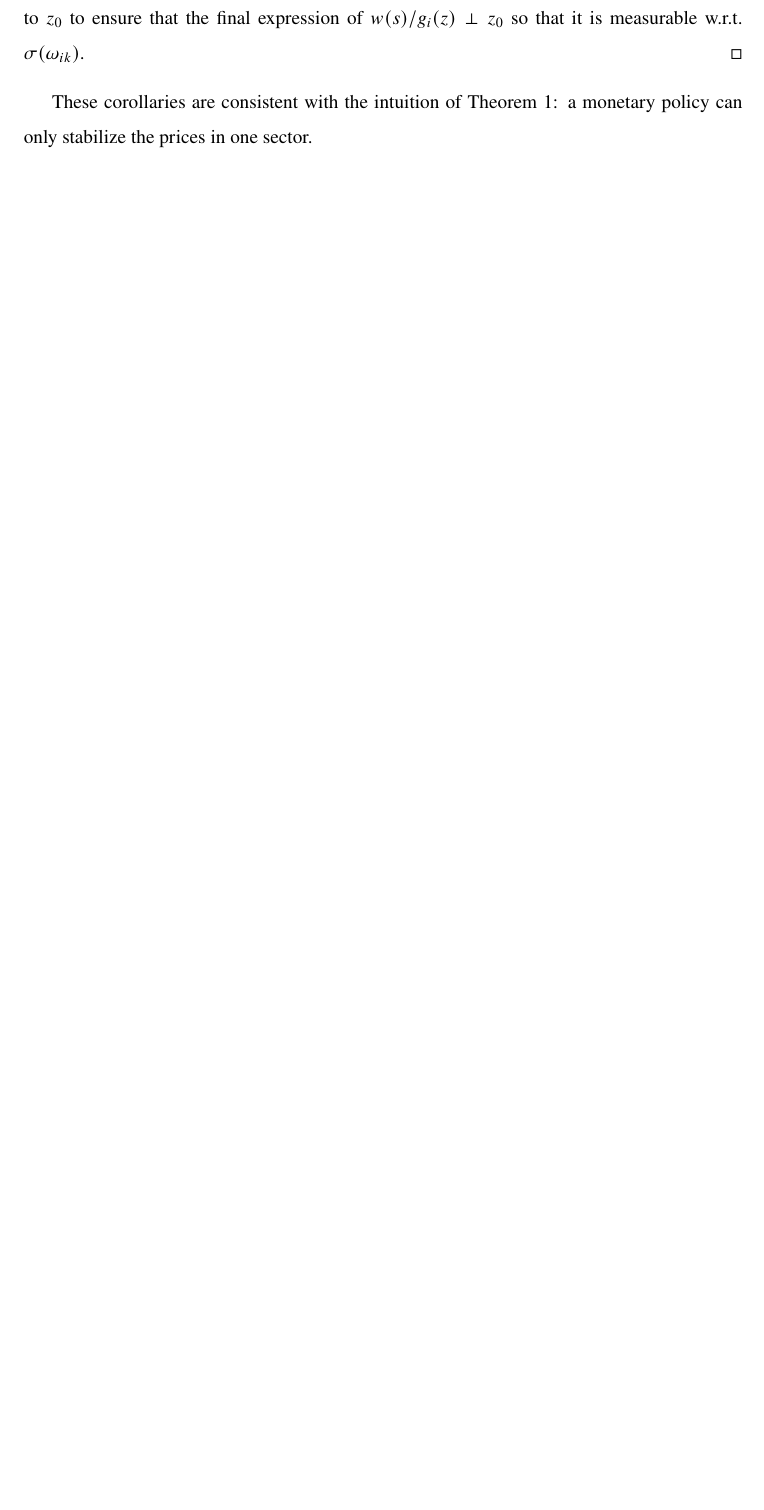
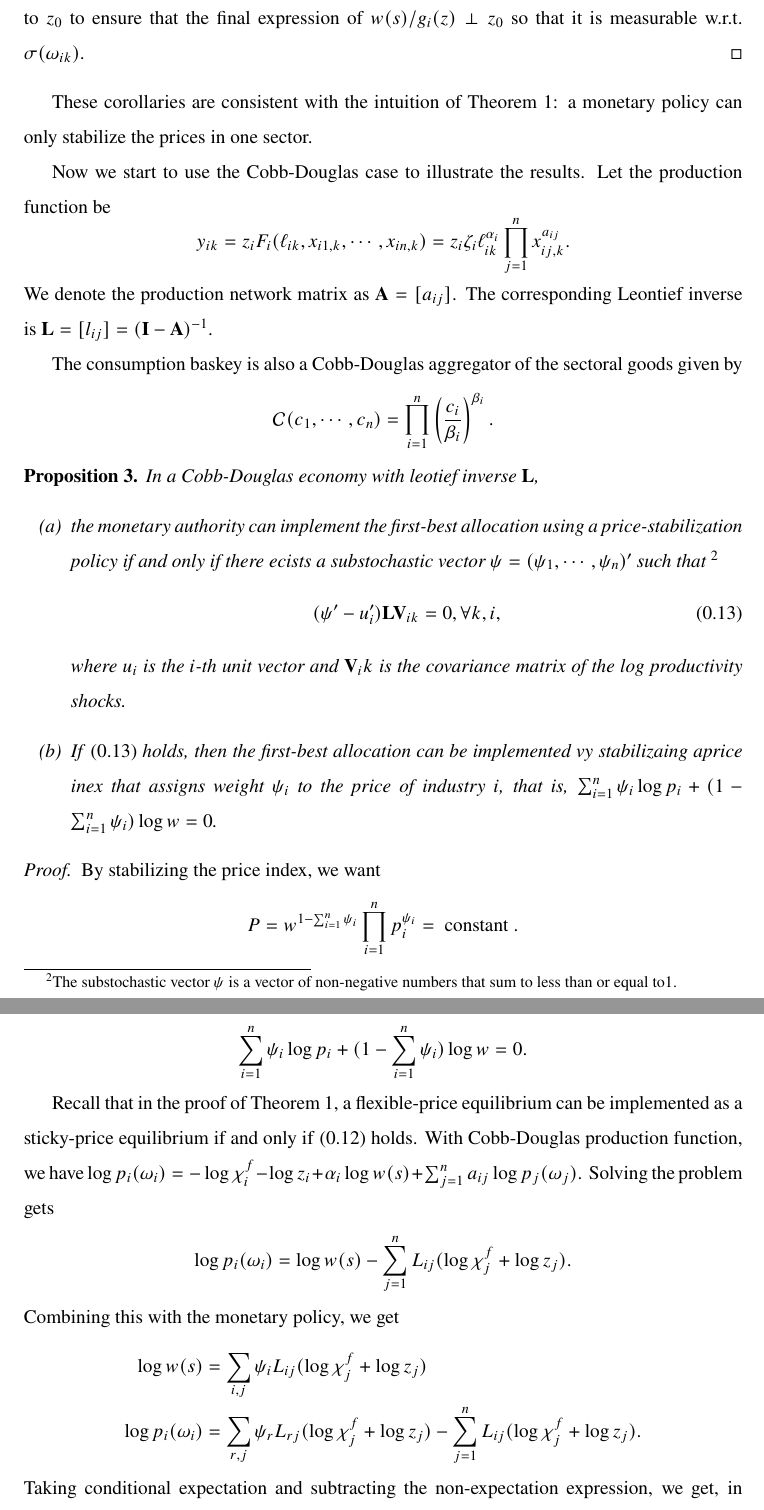
Before and after one commit to HarllyZhou/network_uncertainty, a LaTeX document (literature/lao_ts.tex): part of page 11 of 11 before the commit and two parts of pages 11 and 12 of 13 after it, the two joined at a grey line, cut so that both start at the same text, the shorter picture padded with empty space. Compiled offline with pdfLaTeX.

Commit message:
cobb-douglas proposition

```diff
--- a/literature/lao_ts.tex
+++ b/literature/lao_ts.tex
@@ -362,3 +362,42 @@ What are the non-generic cases?
 
 These corollaries are consistent with the intuition of Theorem 1: a monetary policy can only stabilize the prices in one sector.
 
+Now we start to use the Cobb-Douglas case to illustrate the results. Let the production function be
+\[y_{ik} = z_i F_i(\ell_{ik}, x_{i1,k}, \cdots, x_{in,k}) = z_i \zeta_i \ell_{ik}^{\alpha_i} \prod_{j=1}^n x_{ij,k}^{a_{ij}}.\]
+We denote the production network matrix as $\mathbf{A}=[a_{ij}]$. The corresponding Leontief inverse is $\mathbf{L}=[l_{ij}] = (\mathbf{I}-\mathbf{A})^{-1}$.
+
+The consumption baskey is also a Cobb-Douglas aggregator of the sectoral goods given by
+\[\mathcal{C}(c_1, \cdots, c_n) = \prod_{i=1}^n\left(\frac{c_i}{\beta_i}\right)^{\beta_i}.\]
+
+\begin{proposition}
+    In a Cobb-Douglas economy with leotief inverse $\mathbf{L}$,
+    \begin{enumerate}
+        \item the monetary authority can implement the first-best allocation using a price-stabilization policy if and only if there ecists a substochastic vector $\psi = (\psi_1, \cdots, \psi_n)'$ such that \footnote{The substochastic vector $\psi$ is a vector of non-negative numbers that sum to less than or equal to1.}
+        \begin{align}\label{eq:cd_first_best}
+            (\psi' - u_i') \mathbf{L}\mathbf{V}_{ik}=0, \forall k, i,
+        \end{align}
+        where $u_i$ is the $i$-th unit vector and $\mathbf{V}_ik$ is the covariance matrix of the log productivity shocks.
+        \item If \eqref{eq:cd_first_best} holds, then the first-best allocation can be implemented vy stabilizaing aprice inex that assigns weight $\psi_i$ to the price of industry $i$, that is, $\sum_{i=1}^n \psi_i \log p_i + (1-\sum_{i=1}^n \psi_i) \log w = 0$.
+    \end{enumerate}
+\end{proposition}
+\begin{proof}
+    By stabilizing the price index, we want
+    \begin{align*}
+        P = w^{1-\sum_{i=1}^n \psi_i} \prod_{i=1}^n p_i^{\psi_i} = \text{ constant }.
+    \end{align*}
+    WLOG, we can assume that $P=1$ so that the monetary policy is such that
+    \begin{align*}
+        \sum_{i=1}^n \psi_i \log p_i + (1-\sum_{i=1}^n \psi_i) \log w = 0.
+    \end{align*}
+
+    Recall that in the proof of Theorem 1, a flexible-price equilibrium can be implemented as a sticky-price equilibrium if and only if \eqref{eq:implementability_cond} holds. With Cobb-Douglas production function, we have $\log p_{i}(\omega_{i}) = -\log \chi^f_i - \log z_i + \alpha_i \log w(s) + \sum_{j=1}^n a_{ij} \log p_j(\omega_j)$. Solving the problem gets
+    \begin{align*}
+        \log p_i(\omega_i) = \log w(s) - \sum_{j=1}^n L_{ij}(\log \chi^f_j + \log z_j).
+    \end{align*}
+    Combining this with the monetary policy, we get
+    \begin{align*}
+        \log w(s) &= \sum_{i,j}\psi_i L_{ij}(\log \chi^f_j + \log z_j)\\
+        \log p_i(\omega_i) &= \sum_{r,j}\psi_r L_{rj}(\log \chi^f_j + \log z_j) - \sum_{j=1}^n L_{ij}(\log \chi^f_j + \log z_j).
+    \end{align*}
+    Taking conditional expectation and subtracting the non-expectation expression, we get, in compact form,
+    \begin{align*}
```
Also changed, not shown: literature/lao_ts.pdf, literature/lao_ts.tex (15 more changed lines).
